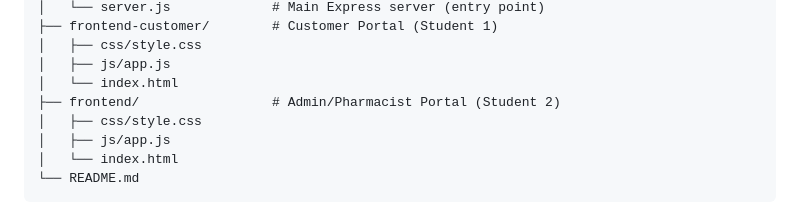
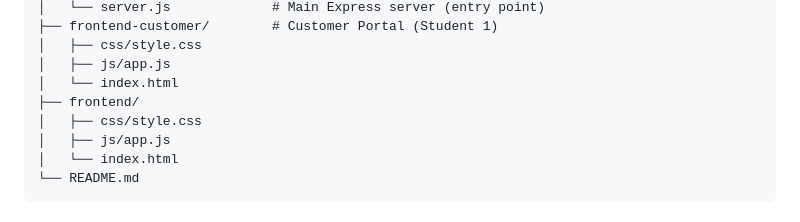
Before and after one commit to alliefai/SWC3633, a Markdown page: README.md, the part around the change. Rendered like a GitHub page.

```diff
--- a/README.md
+++ b/README.md
@@ -33,7 +33,7 @@ SWC3633/
 │   ├── css/style.css
 │   ├── js/app.js
 │   └── index.html
-├── frontend/                 # Admin/Pharmacist Portal (Student 2)
+├── frontend/
 │   ├── css/style.css
 │   ├── js/app.js
 │   └── index.html
```
